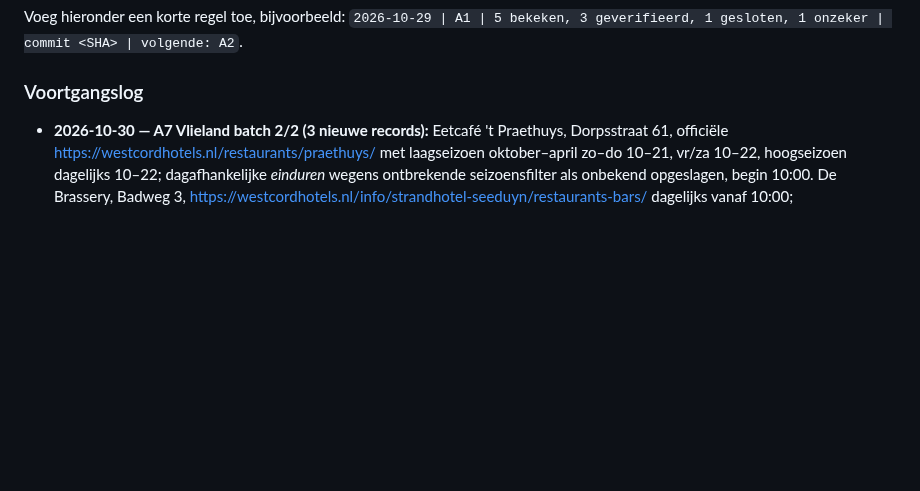
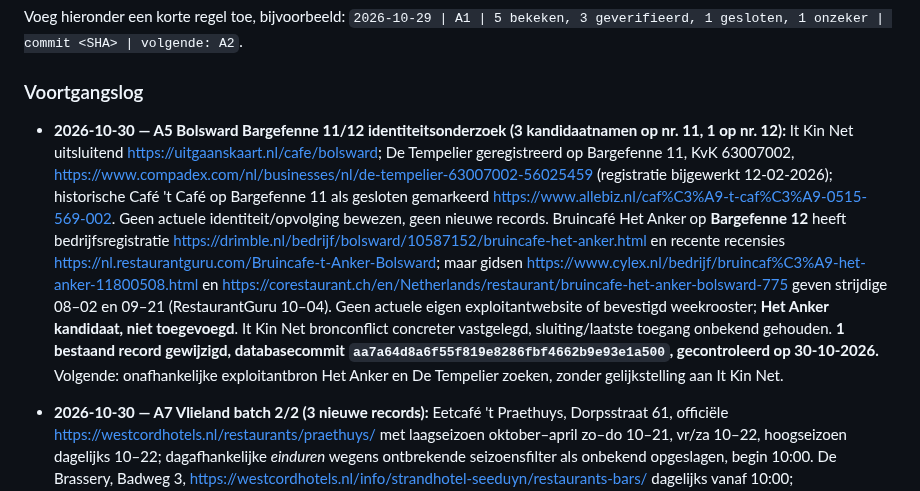
Before and after one commit to paltenburg/nogergensnaarbinnen, a Markdown page: TODO.md, the part around the change. GitHub-like rendering; blank space fills up the shorter version.

Commit message:
Log Bargefenne 11/12 identiteitscontrole en openstaande onzekerheden

```diff
--- a/TODO.md
+++ b/TODO.md
@@ -200,6 +200,7 @@ Voeg hieronder een korte regel toe, bijvoorbeeld:
 `2026-10-29 | A1 | 5 bekeken, 3 geverifieerd, 1 gesloten, 1 onzeker | commit <SHA> | volgende: A2`.
 
 ### Voortgangslog
+- **2026-10-30 — A5 Bolsward Bargefenne 11/12 identiteitsonderzoek (3 kandidaatnamen op nr. 11, 1 op nr. 12):** It Kin Net uitsluitend https://uitgaanskaart.nl/cafe/bolsward; De Tempelier geregistreerd op Bargefenne 11, KvK 63007002, https://www.compadex.com/nl/businesses/nl/de-tempelier-63007002-56025459 (registratie bijgewerkt 12-02-2026); historische Café 't Café op Bargefenne 11 als gesloten gemarkeerd https://www.allebiz.nl/caf%C3%A9-t-caf%C3%A9-0515-569-002. Geen actuele identiteit/opvolging bewezen, geen nieuwe records. Bruincafé Het Anker op **Bargefenne 12** heeft bedrijfsregistratie https://drimble.nl/bedrijf/bolsward/10587152/bruincafe-het-anker.html en recente recensies https://nl.restaurantguru.com/Bruincafe-t-Anker-Bolsward; maar gidsen https://www.cylex.nl/bedrijf/bruincaf%C3%A9-het-anker-11800508.html en https://corestaurant.ch/en/Netherlands/restaurant/bruincafe-het-anker-bolsward-775 geven strijdige 08–02 en 09–21 (RestaurantGuru 10–04). Geen actuele eigen exploitantwebsite of bevestigd weekrooster; **Het Anker kandidaat, niet toegevoegd**. It Kin Net bronconflict concreter vastgelegd, sluiting/laatste toegang onbekend gehouden. **1 bestaand record gewijzigd, databasecommit `aa7a64d8a6f55f819e8286fbf4662b9e93e1a500`, gecontroleerd op 30-10-2026.** Volgende: onafhankelijke exploitantbron Het Anker en De Tempelier zoeken, zonder gelijkstelling aan It Kin Net.
 - **2026-10-30 — A7 Vlieland batch 2/2 (3 nieuwe records):** Eetcafé 't Praethuys, Dorpsstraat 61, officiële https://westcordhotels.nl/restaurants/praethuys/ met laagseizoen oktober–april zo–do 10–21, vr/za 10–22, hoogseizoen dagelijks 10–22; dagafhankelijke *einduren* wegens ontbrekende seizoensfilter als onbekend opgeslagen, begin 10:00. De Brassery, Badweg 3, https://westcordhotels.nl/info/strandhotel-seeduyn/restaurants-bars/ dagelijks vanaf 10:00; diner-/keukenuren niet als barsluiting gebruikt; VVV https://vlieland.net/nl/bedrijf/de-brassery bevestigt wijn/aperitief. Strandpaviljoen 't Badhuys: WestCord dezelfde hotelinfopagina en https://westcordhotels.nl/te-doen-vlieland/ bevestigen dagelijks vanaf 10:00 en wijn, sluiting onbekend; VVV https://www.visitwadden.nl/nl/bezoeken/activiteiten-overzicht/1400372071/strandpaviljoen-t-badhuys noemt Badweg 3, oudere gids noemt Badweg 6; BAG/ingang nog onzeker. **3 nieuwe locaties, 3 officiële sites, 0 bewezen laatste toegang, 0 verzonnen coördinaten; databasecommit `211f87f2388a1a9521f500ba81dacce6d406e5ca` teruggelezen.** Samen met batch 1: **6 nieuwe locaties, 427 unieke IDs (224 Utrecht/203 Friesland), 238 websitevelden (87 Friesland), 397 exacte markers vóór nieuwe geocodering**. Afgeleid register nog 421/232, workflow niet afgerond. **Volgende:** workflow/publicatie/geocodes controleren, A5 Bargefenne 11/12 identiteit, D0 en volgende geografische eilandrotatie Schiermonnikoog. W45-audit start pas 02-11 10:00.
 - **2026-10-30 — A7 Vlieland batch 1/2 (3 nieuwe records):** Café Boven, Dorpsstraat 83, eigen https://cafeboven.nl/ bevestigt di–zo 21:00–01:00, ma gesloten en speciaalbier. Café Bruintje, Dorpsstraat 88, eigen https://badhotelbruin.nl/cafe-bruintje-vlieland/ bevestigt openbaar hotelcafé en alcohol; officiële https://badhotelbruin.nl/contact/ zegt wo–zo bijna hele jaar versus cafépagina dagelijks 12–22, daarom alle uren onbekend. Gestrand, Havenweg 3, eigen https://gestrandvlieland.nl/ geeft ma/do–zo 10–22, di/wo dicht; exacte alcoholkaart nog te controleren. Alle drie individueel gecontroleerd op 30-10-2026, zonder aangenomen laatste toegang of coördinaten. **Databasecommit `9f5dbec9183ece3c8bc6bca38be3d127f0524fea` teruggelezen; 424 unieke locaties.** **Volgende:** A7 tweede batch WestCord (Praethuys, Brassery, Badhuys), bronregister en geocodes, A5 Bargefenne-conflict. W45-audit nog niet opeisbaar.
 
```
